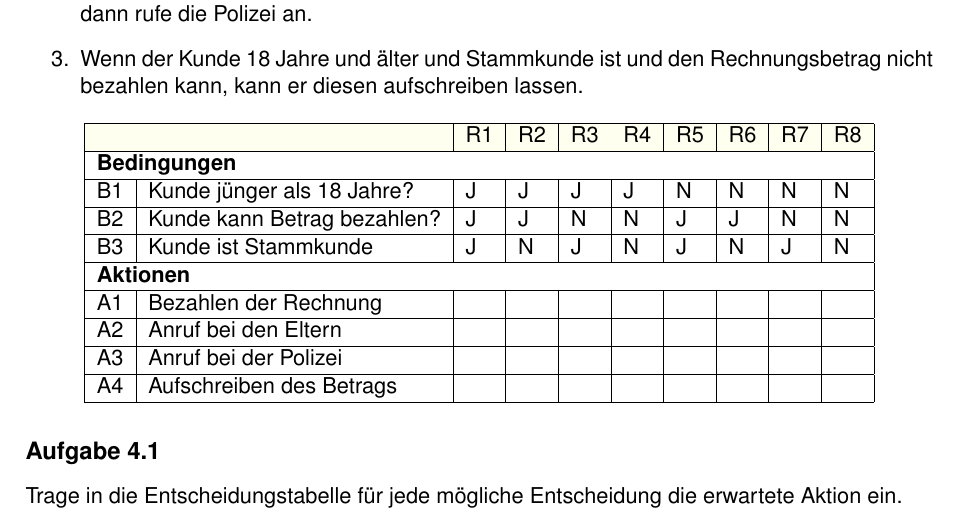
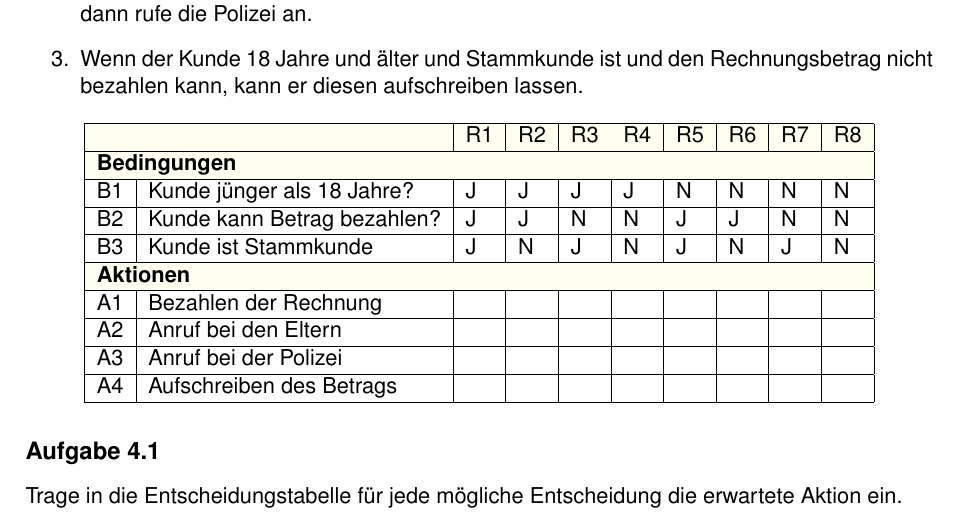
Before and after one commit to mflingelli/Softwaretests-Grundlagen, a LaTeX document (BlackBoxTestverfahren.tex): part of page 4 of 5, cut so that both start at the same text. Compiled offline with pdfLaTeX.

Commit message:
Tippfehler und Tabellenformatierung korrigiert.

```diff
--- a/BlackBoxTestverfahren.tex
+++ b/BlackBoxTestverfahren.tex
@@ -98,10 +98,12 @@ Ein Gastwirt hat Probleme mit der Zahlungsmoral einer Gäste. Einer seiner Gäst
 \hline
 \rowcolor{ivory}
  & & R1 & R2 & R3 & R4 & R5 & R6 & R7 & R8\\\hline
+ \rowcolor{ivory}
 \multicolumn{10}{|l|}{\textbf{Bedingungen}} \\ \hline
 B1 & Kunde jünger als 18 Jahre?  & J & J & J & J & N & N & N & N \\ \hline
 B2 & Kunde kann Betrag bezahlen? & J & J & N & N & J & J & N & N \\ \hline
 B3 & Kunde ist Stammkunde        & J & N & J & N & J & N & J & N \\ \hline
+\rowcolor{ivory}
 \multicolumn{10}{|l|}{\textbf{Aktionen}} \\ \hline
 A1 & Bezahlen der Rechnung       &   &   &   &   &   &   &   &   \\ \hline
 A2 & Anruf bei den Eltern        &   &   &   &   &   &   &   &   \\ \hline
```
Also changed, not shown: main.tex (+1 -1 lines).
